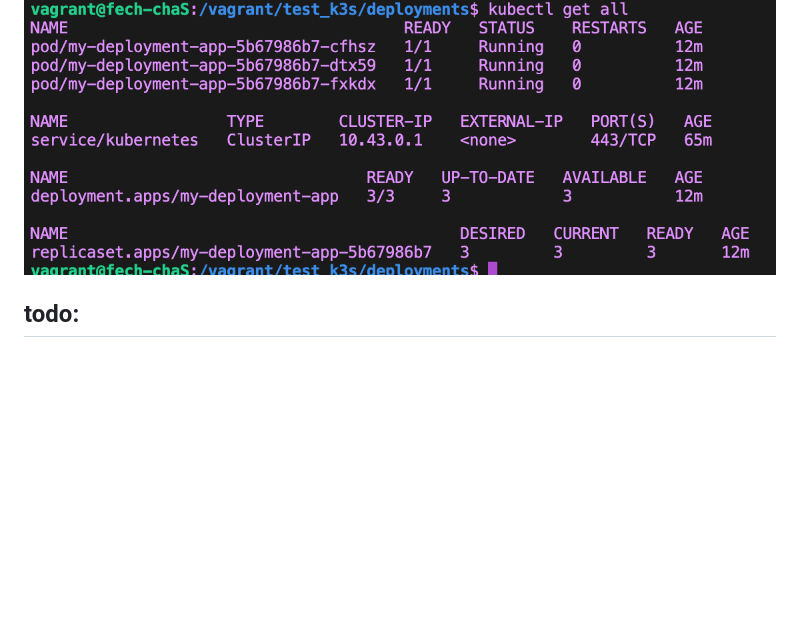
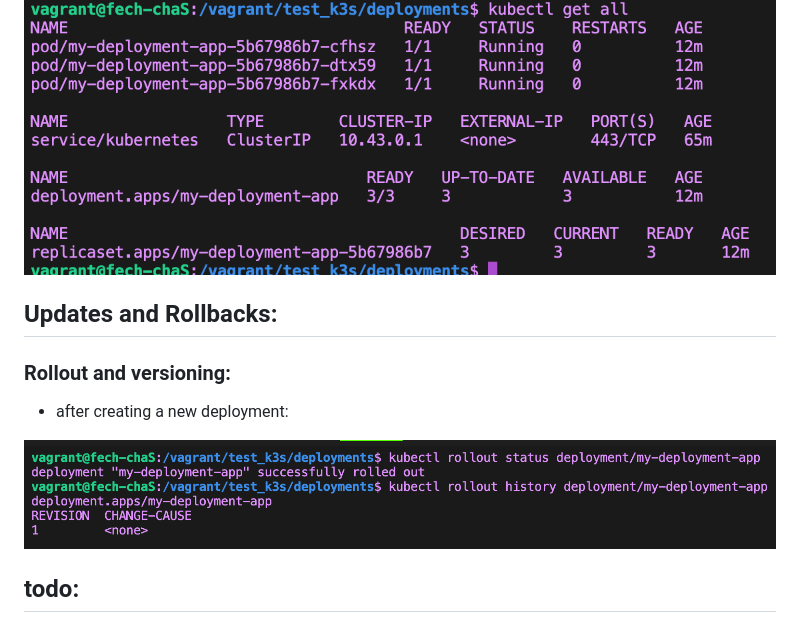
Before and after one commit to a-boudoun/Inception_of_things, a Markdown page: docs/k3s.md, the part around the change. Rendered like a GitHub page; pictures changed too: docs/rollout.png (added); blank space fills up the shorter version.

Commit message:
documenting rollouts

```diff
--- a/docs/k3s.md
+++ b/docs/k3s.md
@@ -120,6 +120,13 @@ spec:
 
 ![alt text](deploy_after.png)
 
+## Updates and Rollbacks:
+### Rollout and versioning:
+
+* after creating a new deployment:
+
+![alt text](rollout.png)
+
 ## todo:
 
 - install netools in server agent
```
